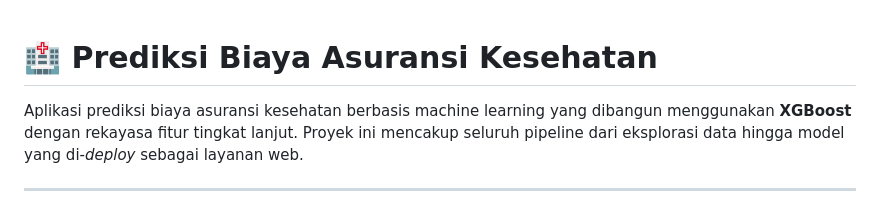
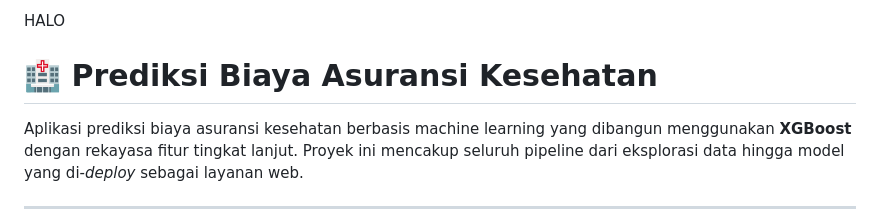
Before and after one commit to kaharmc226/PROJEK-AI, a Markdown page: README.md, the part around the change. GitHub-like rendering.

Commit message:
docs: add greeting to README header

```diff
--- a/README.md
+++ b/README.md
@@ -1,3 +1,4 @@
+HALO
 # 🏥 Prediksi Biaya Asuransi Kesehatan
 
 Aplikasi prediksi biaya asuransi kesehatan berbasis machine learning yang dibangun menggunakan **XGBoost** dengan rekayasa fitur tingkat lanjut. Proyek ini mencakup seluruh pipeline dari eksplorasi data hingga model yang di-*deploy* sebagai layanan web.
```
